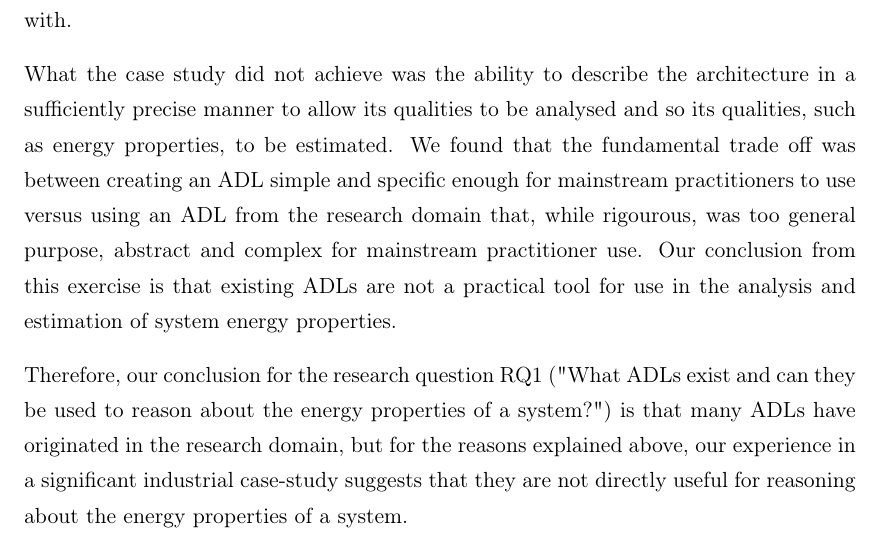
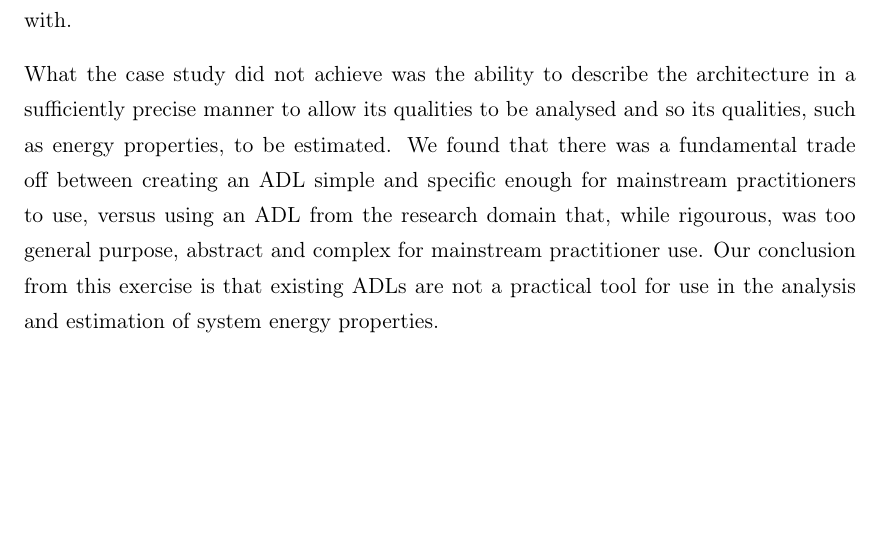
Before and after one commit to eoinwoods/phdthesis, a LaTeX thesis (Thesis.tex, which reads Chapters/using-adls-chapter.tex): part of page 41 of 81, cut so that both start at the same text, the shorter picture padded with empty space. Compiled offline with pdfLaTeX.

Commit message:
Remove final paragraph about research question

```diff
--- a/Chapters/using-adls-chapter.tex
+++ b/Chapters/using-adls-chapter.tex
@@ -482,6 +482,4 @@ Step & From & To & Type & Connector & Description \\
 
   The factor that appeared to make the approach generally successful was focusing on describing the specific structures in the system of interest, rather than trying to create a general-purpose approach, which would be effective for other uses too.  Other factors which contributed to the success of the approach were its simplicity (which traded sophistication for accessibility), a carefully designed, consistent graphical notation, the availability of a large amount of tutorial and reference material to guide document authors, and the use of very familiar tools, which users of the notation were already familiar with.
 
-  What the case study did not achieve was the ability to describe the architecture in a sufficiently precise manner to allow its qualities to be analysed and so its qualities, such as energy properties, to be estimated.  We found that the fundamental trade off was between creating an ADL simple and specific enough for mainstream practitioners to use versus using an ADL from the research domain that, while rigourous, was too general purpose, abstract and complex for mainstream practitioner use.  Our conclusion from this exercise is that existing ADLs are not a practical tool for use in the analysis and estimation of system energy properties.
-
-  Therefore, our conclusion for the research question RQ1 ("What ADLs exist and can they be used to reason about the energy properties of a system?") is that many ADLs have originated in the research domain, but for the reasons explained above, our experience in a significant industrial case-study suggests that they are not directly useful for reasoning about the energy properties of a system.
+  What the case study did not achieve was the ability to describe the architecture in a sufficiently precise manner to allow its qualities to be analysed and so its qualities, such as energy properties, to be estimated.  We found that there was a fundamental trade off between creating an ADL simple and specific enough for mainstream practitioners to use, versus using an ADL from the research domain that, while rigourous, was too general purpose, abstract and complex for mainstream practitioner use.  Our conclusion from this exercise is that existing ADLs are not a practical tool for use in the analysis and estimation of system energy properties.
```
